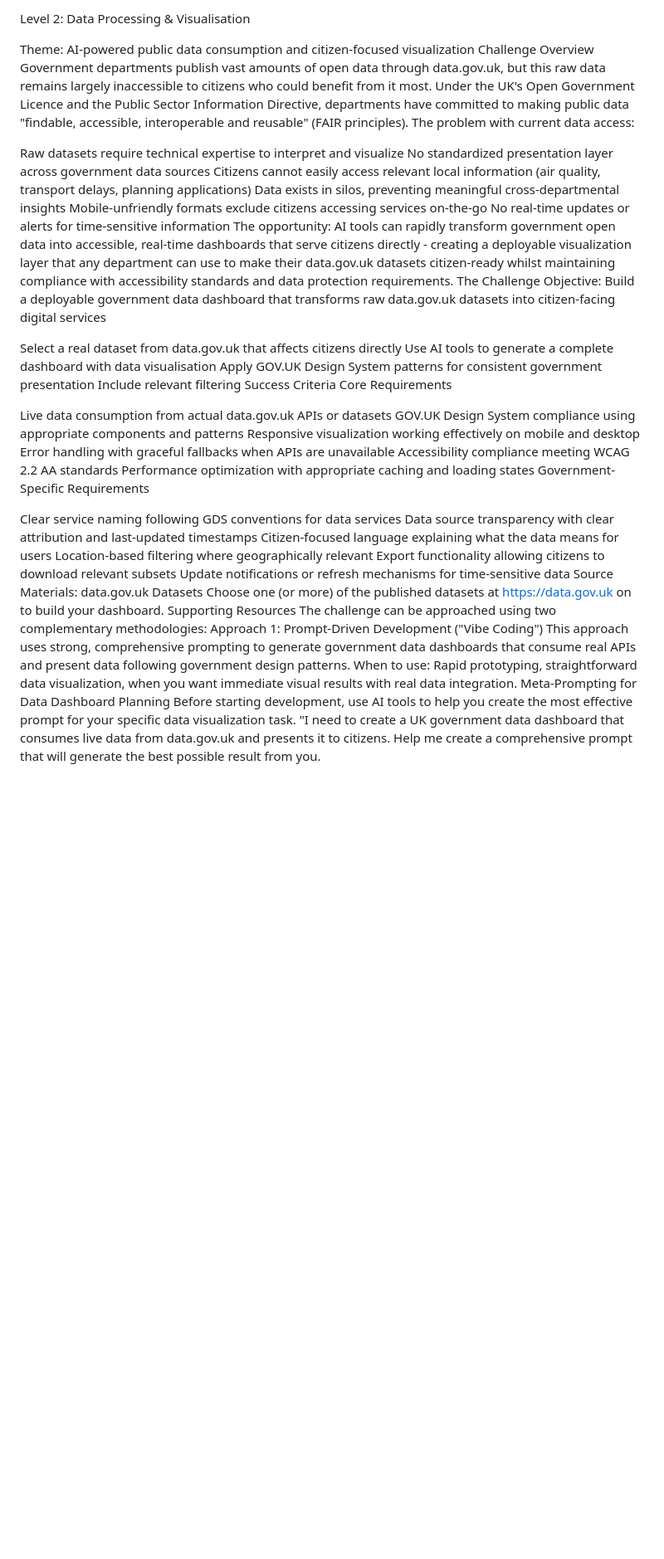
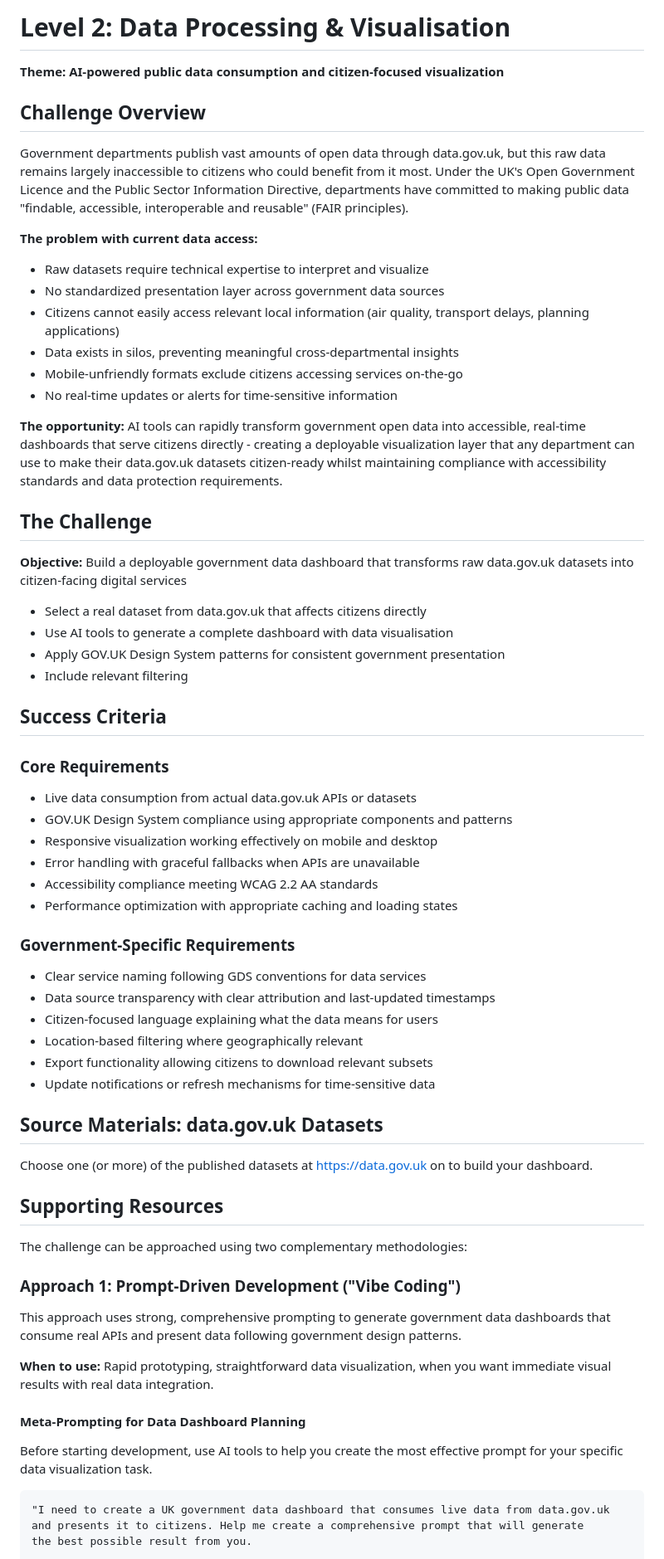
Before and after one commit to Version1/ai-code-assistant-challenge-day, a Markdown page: level-2.md, the part around one of its changes. Shown at 83% size. GitHub-like rendering; blank space fills up the shorter version.

Commit message:
updated level1 and level2

````diff
--- a/level-2.md
+++ b/level-2.md
@@ -1,51 +1,68 @@
-Level 2: Data Processing & Visualisation
+# Level 2: Data Processing & Visualisation
 
+**Theme: AI-powered public data consumption and citizen-focused visualization**
 
-Theme: AI-powered public data consumption and citizen-focused visualization
-Challenge Overview
+## Challenge Overview
 Government departments publish vast amounts of open data through data.gov.uk, but this raw data remains largely inaccessible to citizens who could benefit from it most. Under the UK's Open Government Licence and the Public Sector Information Directive, departments have committed to making public data "findable, accessible, interoperable and reusable" (FAIR principles).
-The problem with current data access:
 
-Raw datasets require technical expertise to interpret and visualize
-No standardized presentation layer across government data sources
-Citizens cannot easily access relevant local information (air quality, transport delays, planning applications)
-Data exists in silos, preventing meaningful cross-departmental insights
-Mobile-unfriendly formats exclude citizens accessing services on-the-go
-No real-time updates or alerts for time-sensitive information
-The opportunity: AI tools can rapidly transform government open data into accessible, real-time dashboards that serve citizens directly - creating a deployable visualization layer that any department can use to make their data.gov.uk datasets citizen-ready whilst maintaining compliance with accessibility standards and data protection requirements.
-The Challenge
-Objective: Build a deployable government data dashboard that transforms raw data.gov.uk datasets into citizen-facing digital services
+**The problem with current data access:**
 
-Select a real dataset from data.gov.uk that affects citizens directly
-Use AI tools to generate a complete dashboard with data visualisation
-Apply GOV.UK Design System patterns for consistent government presentation
-Include relevant filtering
-Success Criteria
-Core Requirements
+- Raw datasets require technical expertise to interpret and visualize
+- No standardized presentation layer across government data sources
+- Citizens cannot easily access relevant local information (air quality, transport delays, planning applications)
+- Data exists in silos, preventing meaningful cross-departmental insights
+- Mobile-unfriendly formats exclude citizens accessing services on-the-go
+- No real-time updates or alerts for time-sensitive information
 
-Live data consumption from actual data.gov.uk APIs or datasets
-GOV.UK Design System compliance using appropriate components and patterns
-Responsive visualization working effectively on mobile and desktop
-Error handling with graceful fallbacks when APIs are unavailable
-Accessibility compliance meeting WCAG 2.2 AA standards
-Performance optimization with appropriate caching and loading states
-Government-Specific Requirements
+**The opportunity:** AI tools can rapidly transform government open data into accessible, real-time dashboards that serve citizens directly - creating a deployable visualization layer that any department can use to make their data.gov.uk datasets citizen-ready whilst maintaining compliance with accessibility standards and data protection requirements.
 
-Clear service naming following GDS conventions for data services
-Data source transparency with clear attribution and last-updated timestamps
-Citizen-focused language explaining what the data means for users
-Location-based filtering where geographically relevant
-Export functionality allowing citizens to download relevant subsets
-Update notifications or refresh mechanisms for time-sensitive data
-Source Materials: data.gov.uk Datasets
+## The Challenge
+
+**Objective:** Build a deployable government data dashboard that transforms raw data.gov.uk datasets into citizen-facing digital services
+
+- Select a real dataset from data.gov.uk that affects citizens directly
+- Use AI tools to generate a complete dashboard with data visualisation
+- Apply GOV.UK Design System patterns for consistent government presentation
+- Include relevant filtering
+
+## Success Criteria
+
+### Core Requirements
+
+- Live data consumption from actual data.gov.uk APIs or datasets
+- GOV.UK Design System compliance using appropriate components and patterns
+- Responsive visualization working effectively on mobile and desktop
+- Error handling with graceful fallbacks when APIs are unavailable
+- Accessibility compliance meeting WCAG 2.2 AA standards
+- Performance optimization with appropriate caching and loading states
+
+### Government-Specific Requirements
+
+- Clear service naming following GDS conventions for data services
+- Data source transparency with clear attribution and last-updated timestamps
+- Citizen-focused language explaining what the data means for users
+- Location-based filtering where geographically relevant
+- Export functionality allowing citizens to download relevant subsets
+- Update notifications or refresh mechanisms for time-sensitive data
+
+## Source Materials: data.gov.uk Datasets
+
 Choose one (or more) of the published datasets at https://data.gov.uk on to build your dashboard.
-Supporting Resources
+
+## Supporting Resources
+
 The challenge can be approached using two complementary methodologies:
-Approach 1: Prompt-Driven Development ("Vibe Coding")
+
+### Approach 1: Prompt-Driven Development ("Vibe Coding")
 This approach uses strong, comprehensive prompting to generate government data dashboards that consume real APIs and present data following government design patterns.
-When to use: Rapid prototyping, straightforward data visualization, when you want immediate visual results with real data integration.
-Meta-Prompting for Data Dashboard Planning
+
+**When to use:** Rapid prototyping, straightforward data visualization, when you want immediate visual results with real data integration.
+
+#### Meta-Prompting for Data Dashboard Planning
+
 Before starting development, use AI tools to help you create the most effective prompt for your specific data visualization task.
+
+```
 "I need to create a UK government data dashboard that consumes live data from data.gov.uk
 and presents it to citizens. Help me create a comprehensive prompt that will generate
 the best possible result from you.
````
Also changed, not shown: other parts of level-2.md (+73 -47 lines), level-1.md (+133 -96 lines).
